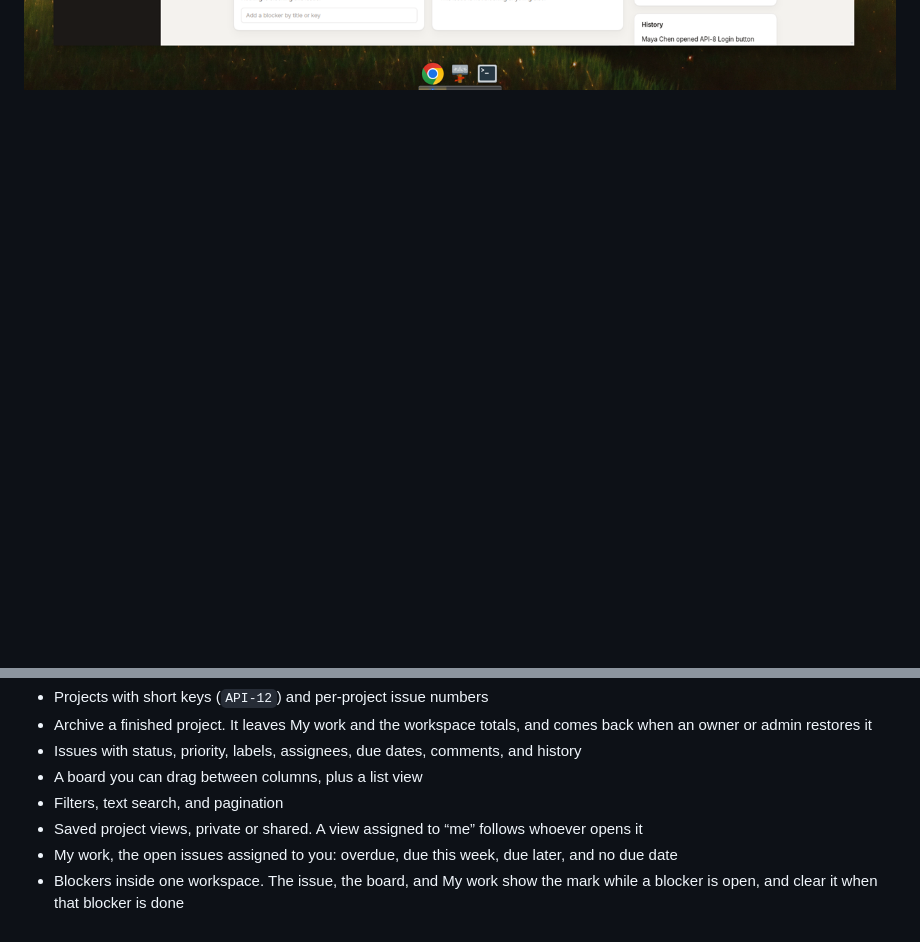
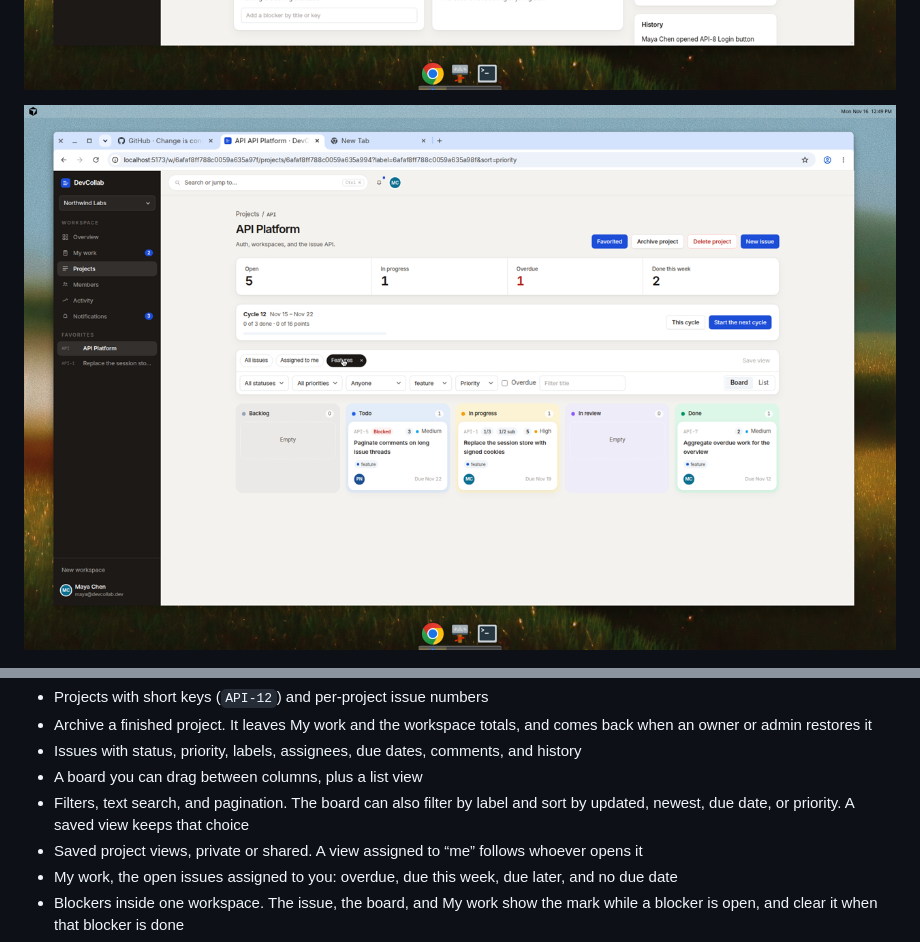
Before and after one commit to RohitSingh403/DevCollab, a Markdown page: README.md, 2 parts joined by grey strips. Drawn GitHub-style; pictures changed too: docs/screenshots/label-sort.png (added); blank space fills up the shorter version.

Commit message:
Filter a project board by label and sort order.
Saved views keep the label and the sort, and deleting a label clears it from those views.

Co-authored-by: Rohit Singh <rohit.singh43@outlook.com>

```diff
--- a/README.md
+++ b/README.md
@@ -31,6 +31,8 @@ Sign in as `maya@devcollab.dev` / `Password123!`. Jonah Patel (`jonah@devcollab.
 ![WEB-2 related to API-5, separate from the blocker](docs/screenshots/related.png)
 
 ![API-8 filed from the Bug template, with an unchecked checklist](docs/screenshots/template.png)
+
+![API Platform filtered to the feature label and sorted by priority](docs/screenshots/label-sort.png)
 
 ![Issue detail with status, priority, assignees, and comments](docs/screenshots/issue.png)
 
@@ -67,7 +69,7 @@ Work:
 - Archive a finished project. It leaves My work and the workspace totals, and comes back when an owner or admin restores it
 - Issues with status, priority, labels, assignees, due dates, comments, and history
 - A board you can drag between columns, plus a list view
-- Filters, text search, and pagination
+- Filters, text search, and pagination. The board can also filter by label and sort by updated, newest, due date, or priority. A saved view keeps that choice
 - Saved project views, private or shared. A view assigned to “me” follows whoever opens it
 - My work, the open issues assigned to you: overdue, due this week, due later, and no due date
 - Blockers inside one workspace. The issue, the board, and My work show the mark while a blocker is open, and clear it when that blocker is done
```
Also changed, not shown: 9 other files.
